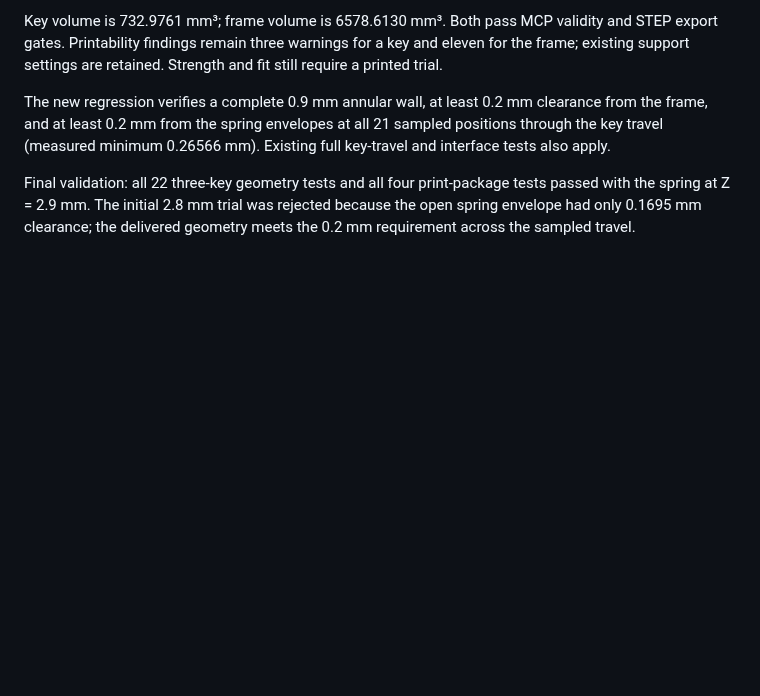
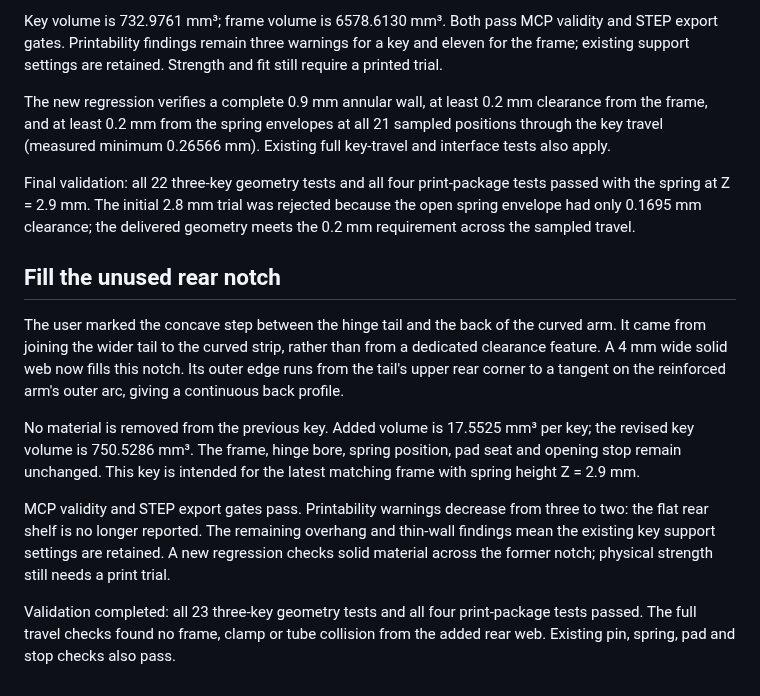
Before and after one commit to pzfreo/whistle-key, a Markdown page: docs/key-arm-reinforcement.md, the part around the change. Rendered like a GitHub page; blank space fills up the shorter version.

Commit message:
Fill unused rear key notch with continuous tangent web

```diff
--- a/docs/key-arm-reinforcement.md
+++ b/docs/key-arm-reinforcement.md
@@ -25,3 +25,13 @@ Key volume is 732.9761 mm³; frame volume is 6578.6130 mm³. Both pass MCP valid
 The new regression verifies a complete 0.9 mm annular wall, at least 0.2 mm clearance from the frame, and at least 0.2 mm from the spring envelopes at all 21 sampled positions through the key travel (measured minimum 0.26566 mm). Existing full key-travel and interface tests also apply.
 
 Final validation: all 22 three-key geometry tests and all four print-package tests passed with the spring at Z = 2.9 mm. The initial 2.8 mm trial was rejected because the open spring envelope had only 0.1695 mm clearance; the delivered geometry meets the 0.2 mm requirement across the sampled travel.
+
+## Fill the unused rear notch
+
+The user marked the concave step between the hinge tail and the back of the curved arm. It came from joining the wider tail to the curved strip, rather than from a dedicated clearance feature. A 4 mm wide solid web now fills this notch. Its outer edge runs from the tail's upper rear corner to a tangent on the reinforced arm's outer arc, giving a continuous back profile.
+
+No material is removed from the previous key. Added volume is 17.5525 mm³ per key; the revised key volume is 750.5286 mm³. The frame, hinge bore, spring position, pad seat and opening stop remain unchanged. This key is intended for the latest matching frame with spring height Z = 2.9 mm.
+
+MCP validity and STEP export gates pass. Printability warnings decrease from three to two: the flat rear shelf is no longer reported. The remaining overhang and thin-wall findings mean the existing key support settings are retained. A new regression checks solid material across the former notch; physical strength still needs a print trial.
+
+Validation completed: all 23 three-key geometry tests and all four print-package tests passed. The full travel checks found no frame, clamp or tube collision from the added rear web. Existing pin, spring, pad and stop checks also pass.
```
Also changed, not shown: docs/key-back-web.png (added), 13 other files.
